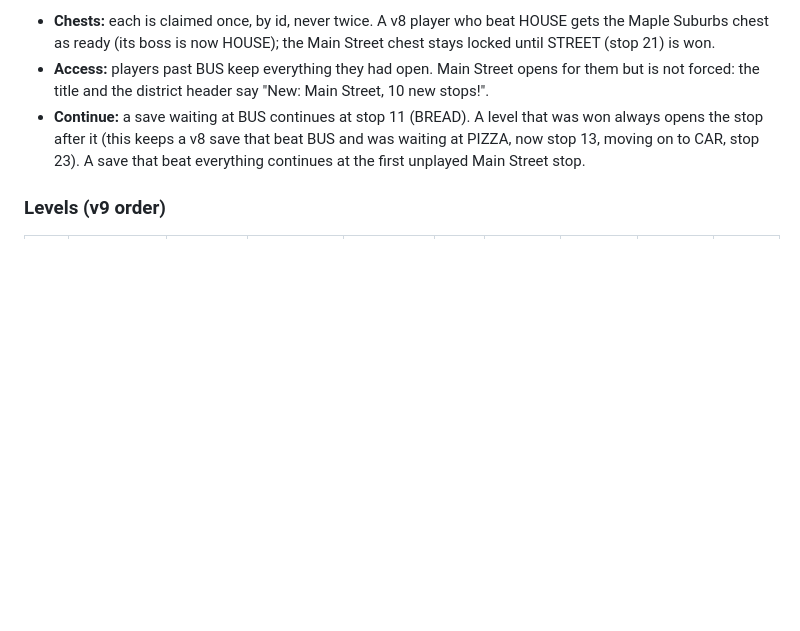
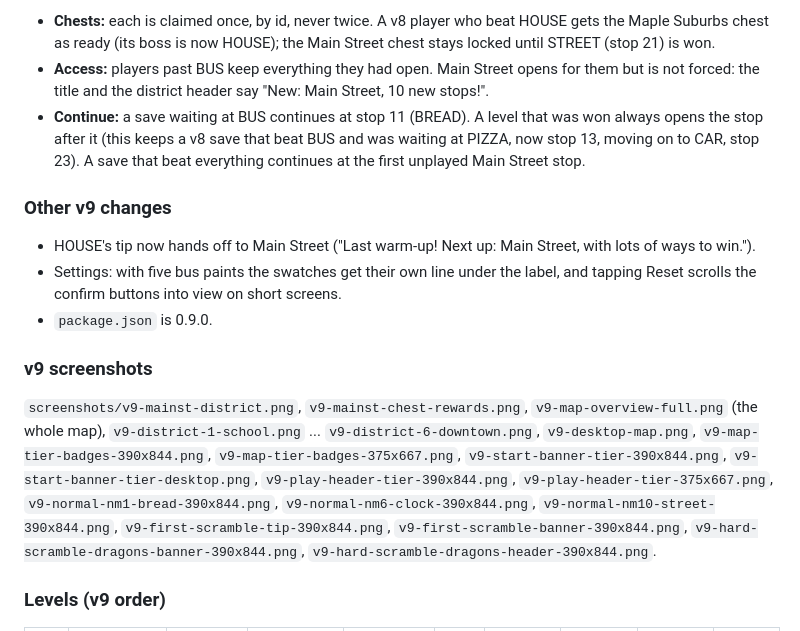
Before and after one commit to boydt/word-jam-bus, a Markdown page: README.md, the part around the change. GitHub-like rendering; blank space fills up the shorter version.

Commit message:
README: v9 screenshots and smaller changes

```diff
--- a/README.md
+++ b/README.md
@@ -333,6 +333,16 @@ The save format is still `v: 4`. Stars, best scores and chests are kept **by lev
 - **Access:** players past BUS keep everything they had open. Main Street opens for them but is not forced: the title and the district header say "New: Main Street, 10 new stops!".
 - **Continue:** a save waiting at BUS continues at stop 11 (BREAD). A level that was won always opens the stop after it (this keeps a v8 save that beat BUS and was waiting at PIZZA, now stop 13, moving on to CAR, stop 23). A save that beat everything continues at the first unplayed Main Street stop.
 
+### Other v9 changes
+
+- HOUSE's tip now hands off to Main Street ("Last warm-up! Next up: Main Street, with lots of ways to win.").
+- Settings: with five bus paints the swatches get their own line under the label, and tapping Reset scrolls the confirm buttons into view on short screens.
+- `package.json` is 0.9.0.
+
+### v9 screenshots
+
+`screenshots/v9-mainst-district.png`, `v9-mainst-chest-rewards.png`, `v9-map-overview-full.png` (the whole map), `v9-district-1-school.png` ... `v9-district-6-downtown.png`, `v9-desktop-map.png`, `v9-map-tier-badges-390x844.png`, `v9-map-tier-badges-375x667.png`, `v9-start-banner-tier-390x844.png`, `v9-start-banner-tier-desktop.png`, `v9-play-header-tier-390x844.png`, `v9-play-header-tier-375x667.png`, `v9-normal-nm1-bread-390x844.png`, `v9-normal-nm6-clock-390x844.png`, `v9-normal-nm10-street-390x844.png`, `v9-first-scramble-tip-390x844.png`, `v9-first-scramble-banner-390x844.png`, `v9-hard-scramble-dragons-banner-390x844.png`, `v9-hard-scramble-dragons-header-390x844.png`.
+
 ### Levels (v9 order)
 
 | # | District | id | Word | Mode | Par | Tier | First (par+1) | Track (par+1) | Score |
```
